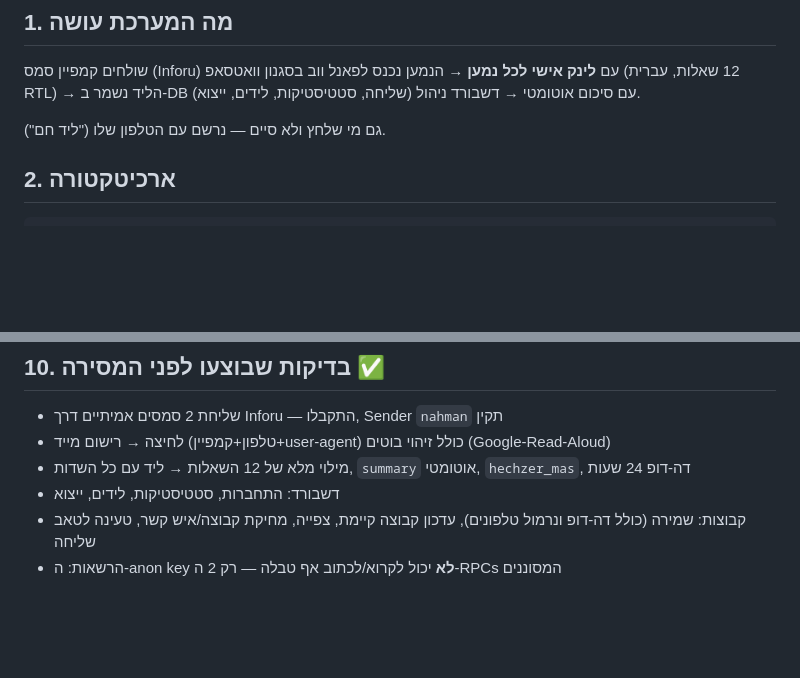
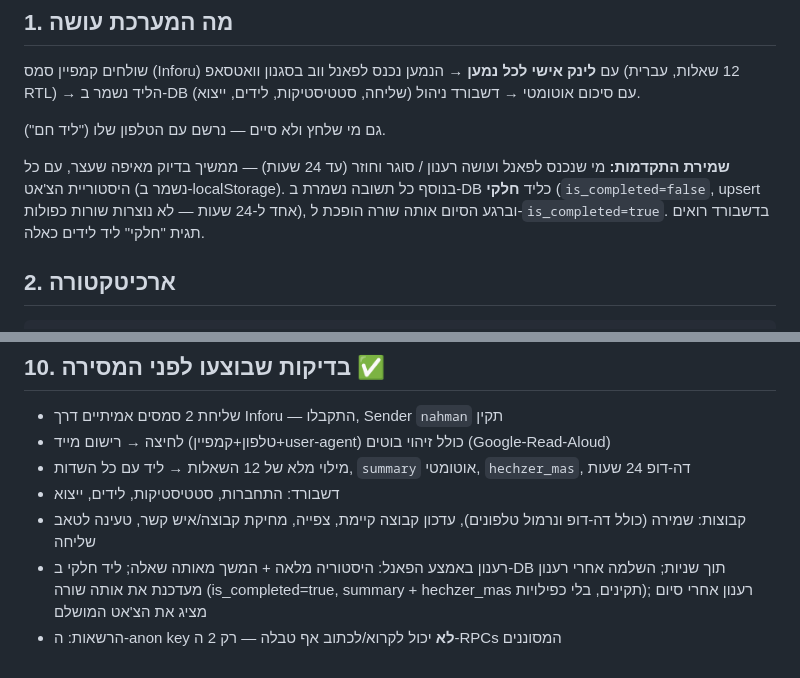
Before and after one commit to SAMWALTON01/SAMWALTON01.github.io, a Markdown page: README.md, 2 parts joined by grey strips. Rendered like a GitHub page; blank space fills up the shorter version.

Commit message:
Docs: refresh-resume + partial leads feature

```diff
--- a/README.md
+++ b/README.md
@@ -9,6 +9,8 @@
 שולחים קמפיין סמס (Inforu) עם **לינק אישי לכל נמען** → הנמען נכנס לפאנל ווב בסגנון וואטסאפ (12 שאלות, עברית RTL) → הליד נשמר ב-DB עם סיכום אוטומטי → דשבורד ניהול (שליחה, סטטיסטיקות, לידים, ייצוא).
 
 גם מי שלחץ ולא סיים — נרשם עם הטלפון שלו ("ליד חם").
+
+**שמירת התקדמות:** מי שנכנס לפאנל ועושה רענון / סוגר וחוזר (עד 24 שעות) — ממשיך בדיוק מאיפה שעצר, עם כל היסטוריית הצ'אט (נשמר ב-localStorage). בנוסף כל תשובה נשמרת ב-DB כליד **חלקי** (`is_completed=false`, upsert אחד ל-24 שעות — לא נוצרות שורות כפולות), וברגע הסיום אותה שורה הופכת ל-`is_completed=true`. בדשבורד רואים תגית "חלקי" ליד לידים כאלה.
 
 ## 2. ארכיטקטורה
 
@@ -124,4 +126,5 @@ delete from leads where source = 'web_funnel' and phone in ('0501234567');
 - מילוי מלא של 12 השאלות → ליד עם כל השדות, `summary` אוטומטי, `hechzer_mas`, דה-דופ 24 שעות
 - דשבורד: התחברות, סטטיסטיקות, לידים, ייצוא
 - קבוצות: שמירה (כולל דה-דופ ונרמול טלפונים), עדכון קבוצה קיימת, צפייה, מחיקת קבוצה/איש קשר, טעינה לטאב שליחה
+- רענון באמצע הפאנל: היסטוריה מלאה + המשך מאותה שאלה; ליד חלקי ב-DB תוך שניות; השלמה אחרי רענון מעדכנת את אותה שורה (is_completed=true, summary + hechzer_mas תקינים, בלי כפילויות); רענון אחרי סיום מציג את הצ'אט המושלם
 - הרשאות: ה-anon key **לא** יכול לקרוא/לכתוב אף טבלה — רק 2 ה-RPCs המסוננים
```
